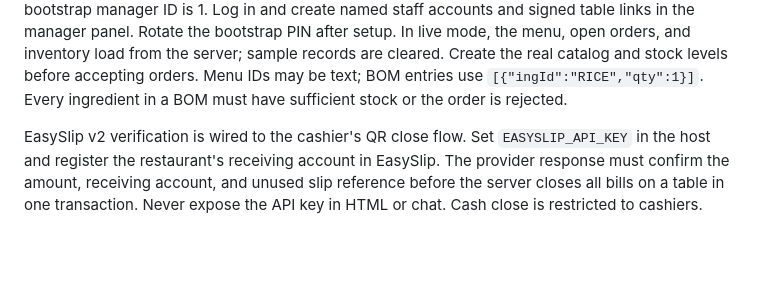
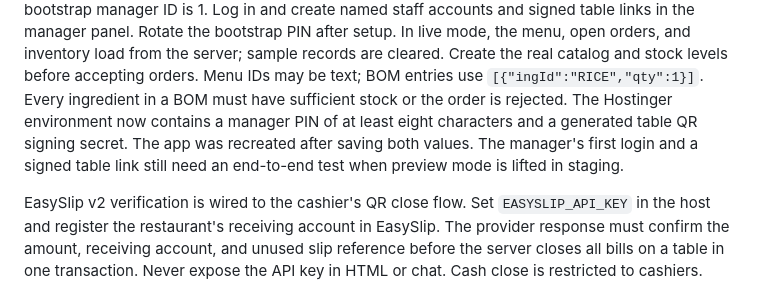
Before and after one commit to PhiraHao/poswai, a Markdown page: DEPLOYMENT.md, the part around the change. GitHub-like rendering; blank space fills up the shorter version.

Commit message:
Record manager and table QR configuration

```diff
--- a/DEPLOYMENT.md
+++ b/DEPLOYMENT.md
@@ -83,6 +83,10 @@ server; sample records are cleared. Create the real catalog and stock levels
 before accepting orders. Menu IDs may be text; BOM entries use
 `[{"ingId":"RICE","qty":1}]`. Every ingredient in a BOM must have sufficient
 stock or the order is rejected.
+The Hostinger environment now contains a manager PIN of at least eight
+characters and a generated table QR signing secret. The app was recreated
+after saving both values. The manager's first login and a signed table link
+still need an end-to-end test when preview mode is lifted in staging.
 
 EasySlip v2 verification is wired to the cashier's QR close flow. Set
 `EASYSLIP_API_KEY` in the host and register the restaurant's receiving account
```
